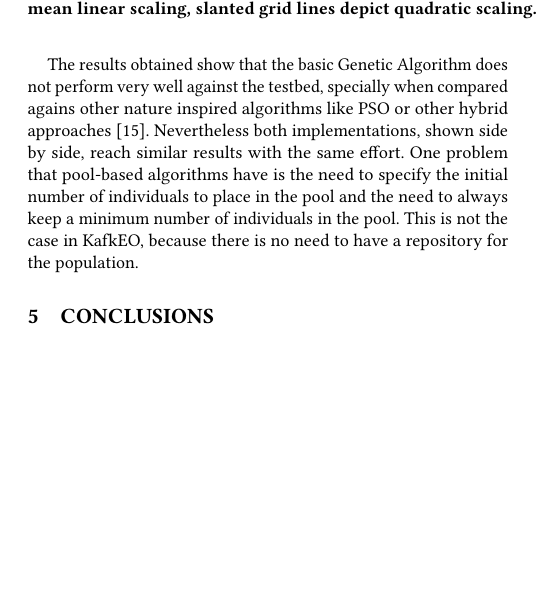
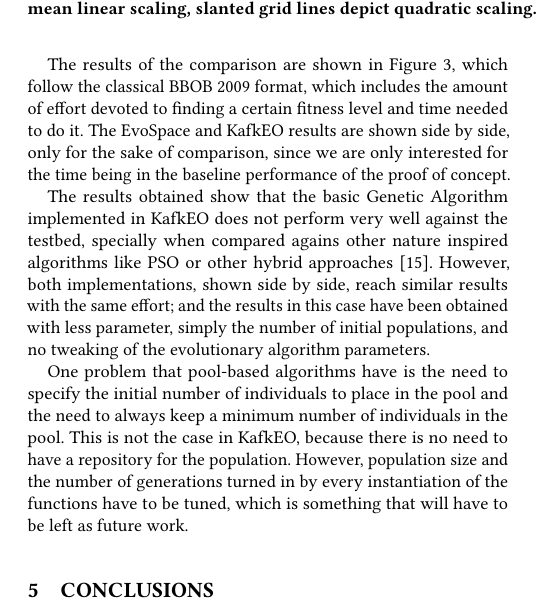
Before and after one commit to JJ/GECCO-2018-Kafka, a LaTeX paper (serverless-ea.tex): part of one column of page 6 of 7, cut so that both start at the same text, the shorter picture padded with empty space. Compiled offline with pdfLaTeX.

Commit message:
Commenting results

```diff
--- a/serverless-ea.tex
+++ b/serverless-ea.tex
@@ -626,15 +626,31 @@ are shown in Table \ref{tab:GAparams}
  \bbobppfigdimlegend{$f_1$ and $f_{24}$}
  }
 \end{figure*}
-The results obtained show that the basic Genetic Algorithm does not perform
+%
+The results of the comparison are shown in Figure \ref{fig:aRTgraphs},
+which follow the classical BBOB 2009 format, which includes the amount
+of effort devoted to finding a certain fitness level and time needed
+to do it. The EvoSpace and KafkEO results are shown side by side, only
+for the sake of comparison, since we are only interested for the time
+being in the baseline performance of the proof of concept.
+
+The results obtained show that the basic Genetic Algorithm implemented
+in KafkEO does not perform
 very well against the testbed, specially when compared agains other nature
 inspired algorithms like PSO or other hybrid approaches \cite{hansen2010bbob}.
-Nevertheless both implementations, shown side by side, reach similar results with the same
-effort. One problem that pool-based algorithms have is the need to
+However, both implementations, shown side by side, reach similar results with the same
+effort; and the results in this case have been obtained with less
+parameter, simply the number of initial populations, and no tweaking
+of the evolutionary algorithm parameters.
+
+One problem that pool-based algorithms have is the need to
 specify the initial number of individuals to place in the pool and the
 need to always keep a minimum number of individuals in the pool. This
 is not the case in KafkEO, because there is no need to have a
-repository for the population.
+repository for the population. However, population size and the number
+of generations turned in by every instantiation of the functions have
+to be tuned, which is something that will have to be left as future
+work.
 
 
 \section{Conclusions}
```
